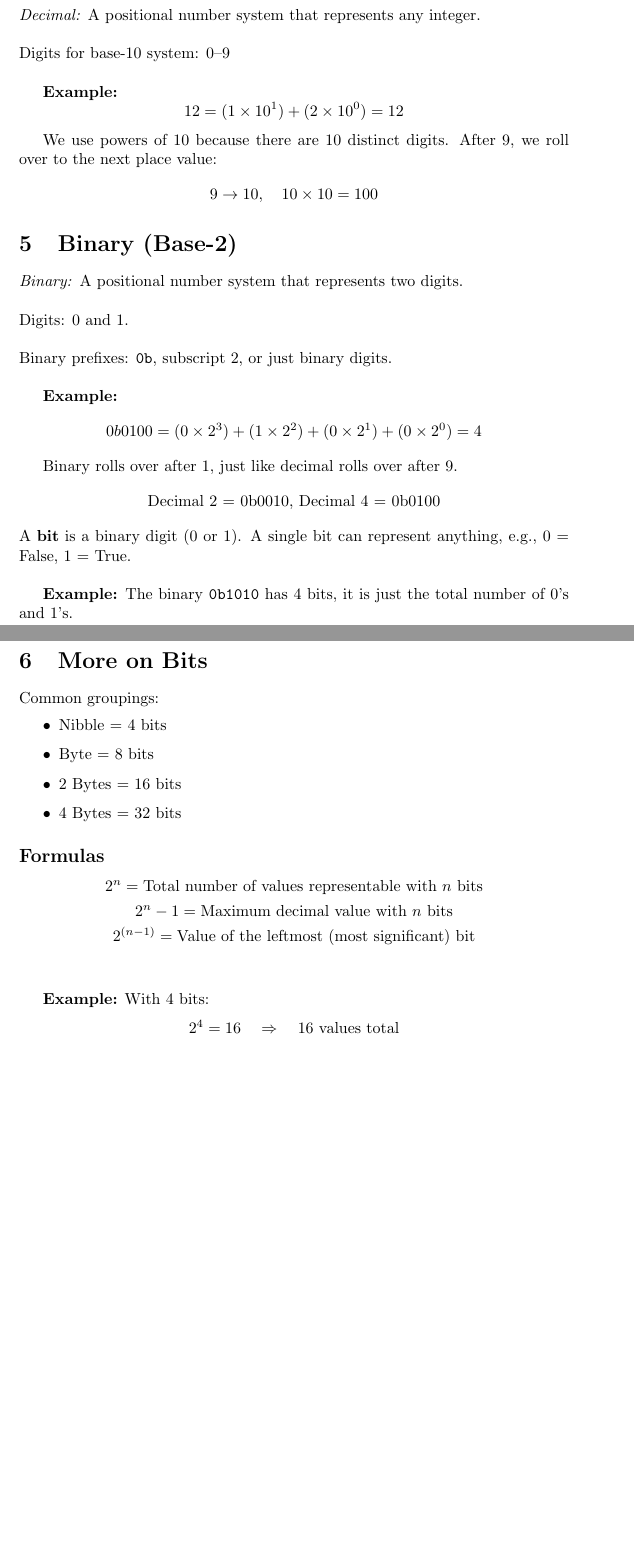
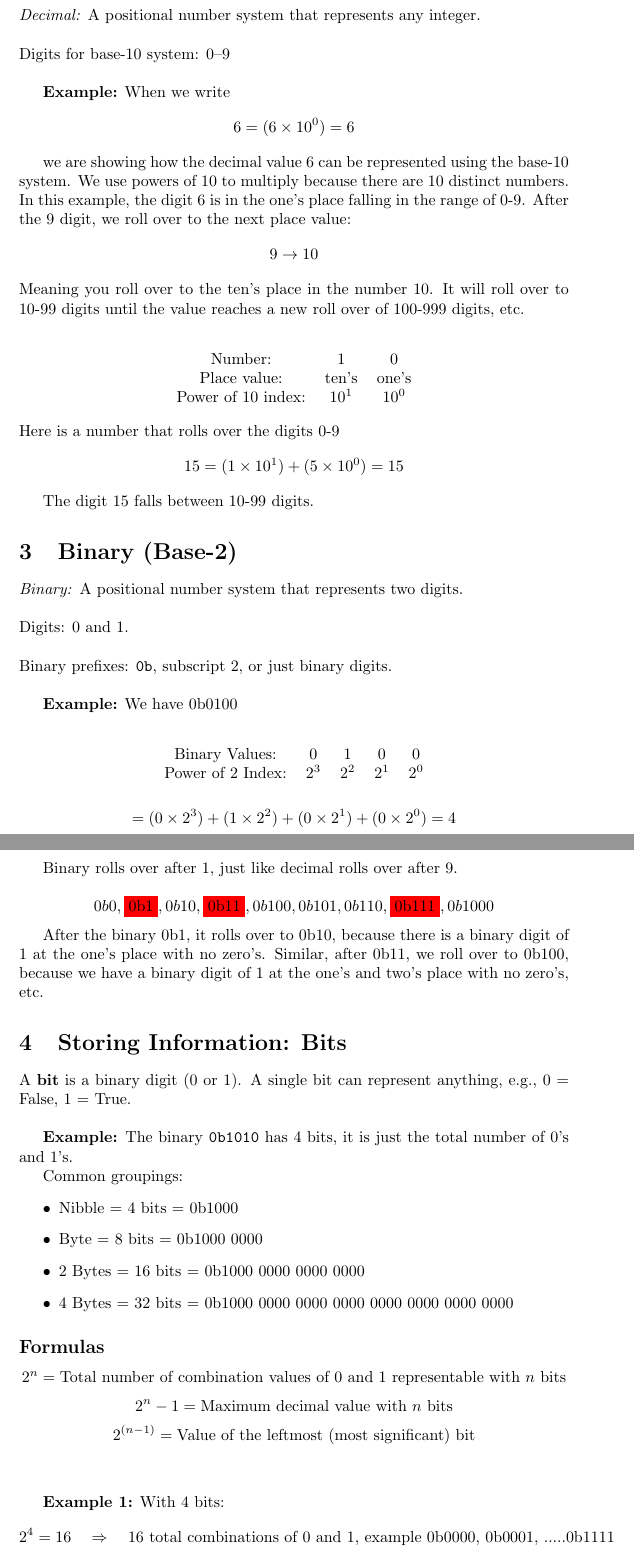
Before and after one commit to cesarmars/notes-repo, a LaTeX document (lec1/note1_numRep.tex): two parts of pages 2 and 3 of 13, joined at a grey line, cut so that both start at the same text, the shorter picture padded with empty space. Compiled offline with pdfLaTeX.

Commit message:
Refined notes version 1

```diff
--- a/lec1/note1_numRep.tex
+++ b/lec1/note1_numRep.tex
@@ -2,6 +2,7 @@
 \usepackage{amsmath}
 \usepackage{listings}
 \usepackage{enumitem}
+\usepackage{xcolor}
 
 \title{Number Representation Notes}
 \author{CS61C Note 1}
@@ -61,15 +60,35 @@ Digit Index:  & $10^1$ & $10^0$ & $10^{-1}$ & $10^{-2}$ \\
 
 \noindent Digits for base-10 system: 0--9 \\
 
-\textbf{Example:}
+\textbf{Example:} When we write
 \[
-12 = (1 \times 10^1) + (2 \times 10^0) = 12
+6 = (6 \times 10^0) = 6
 \]
 
-We use powers of 10 because there are 10 distinct digits. After 9, we roll over to the next place value:
+we are showing how the decimal value 6 can be represented using the base-10 system. We use powers of 10 to multiply because there are 10 distinct numbers. In this
+example, the digit 6 is in the one's place falling in the range of 0-9. After the 9 digit, we roll over to the next place value:
 \[
-9 \to 10, \quad 10 \times 10 = 100
+9 \to 10
 \]
+
+\noindent Meaning you roll over to the ten's place in the number 10. It will roll over to 10-99 digits until the value reaches a new roll over of 100-999 digits, etc. \\
+
+\begin{center}
+\begin{tabular}{c c c}
+Number: & 1 & 0 \\
+Place value: & ten's & one's \\
+Power of 10 index: & 10$^1$ &  10$^0$ \\
+\end{tabular}
+\end{center}
+
+\noindent Here is a number that rolls over the digits 0-9
+\[
+15 = (1 \times 10^1) + (5 \times 10^0) = 15
+\]
+
+The digit 15 falls between 10-99 digits.
+
+
 
 \section{Binary (Base-2)}
 \textit{Binary:} A positional number system that represents two digits. \\
@@ -78,33 +97,45 @@ We use powers of 10 because there are 10 distinct digits. After 9, we roll over
 
 \noindent Binary prefixes: \texttt{0b}, subscript 2, or just binary digits. \\
 
-\textbf{Example:}
+\textbf{Example:} We have 0b0100 \\
+
+\begin{center}
+\begin{tabular}{c c c c c}
+Binary Values: & 0 & 1 & 0 & 0 \\
+Power of 2 Index:  & $2^3$ & $2^2$ & $2^1$ & $2^0$ \\
+\end{tabular}
+\end{center}
+
 \[
-0b0100 = (0 \times 2^3) + (1 \times 2^2) + (0 \times 2^1) + (0 \times 2^0) = 4
+= (0 \times 2^3) + (1 \times 2^2) + (0 \times 2^1) + (0 \times 2^0) = 4
 \]
 
-Binary rolls over after 1, just like decimal rolls over after 9.
+Binary rolls over after 1, just like decimal rolls over after 9. \\
 \[
-\text{Decimal 2 = 0b0010, Decimal 4 = 0b0100}
+0b0, \text{\colorbox{red}{0b1}}, 0b10, \text{\colorbox{red}{0b11}}, 0b100, 0b101, 0b110, \text{\colorbox{red}{0b111}}, 0b1000
 \]
 
+After the binary 0b1, it rolls over to 0b10, because there is a binary digit of 1 at the one's place with no zero's. Similar, after 0b11, we roll over to 0b100, because
+we have a binary digit of 1 at the one's and two's place with no zero's, etc.
+
+
+\section{Storing Information: Bits}
 \noindent A \textbf{bit} is a binary digit (0 or 1). A single bit can represent anything, e.g., 0 = False, 1 = True. \\
 
 \textbf{Example:}
 The binary \texttt{0b1010} has 4 bits, it is just the total number of 0's and 1's.
 
-\section{More on Bits}
 Common groupings:
 \begin{itemize}
-  \item Nibble = 4 bits
-  \item Byte = 8 bits
-  \item 2 Bytes = 16 bits
-  \item 4 Bytes = 32 bits
+  \item Nibble = 4 bits = 0b1000
+  \item Byte = 8 bits = 0b1000 0000
+  \item 2 Bytes = 16 bits = 0b1000 0000 0000 0000
+  \item 4 Bytes = 32 bits = 0b1000 0000 0000 0000 0000 0000 0000 0000
 \end{itemize}
 
 \subsection*{Formulas}
 \[
-2^n = \text{Total number of values representable with $n$ bits}
+2^n = \text{Total number of combination values of 0 and 1 representable with $n$ bits}
 \]
 \[
 2^n - 1 = \text{Maximum decimal value with $n$ bits}
@@ -113,8 +144,8 @@ Common groupings:
 2^{(n-1)} = \text{Value of the leftmost (most significant) bit}
 \] \\
 
-\textbf{Example:} With 4 bits:
+\textbf{Example 1:} With 4 bits:
 \[
-2^4 = 16 \quad \Rightarrow \quad \text{16 values total}
+2^4 = 16 \quad \Rightarrow \quad \text{16 total combinations of 0 and 1, example 0b0000, 0b0001, .....0b1111}
 \]
 \[
```
Also changed, not shown: lec1/note1_numRep.pdf, lec1/note1_numRep.tex (37 more changed lines), 2 other files.
